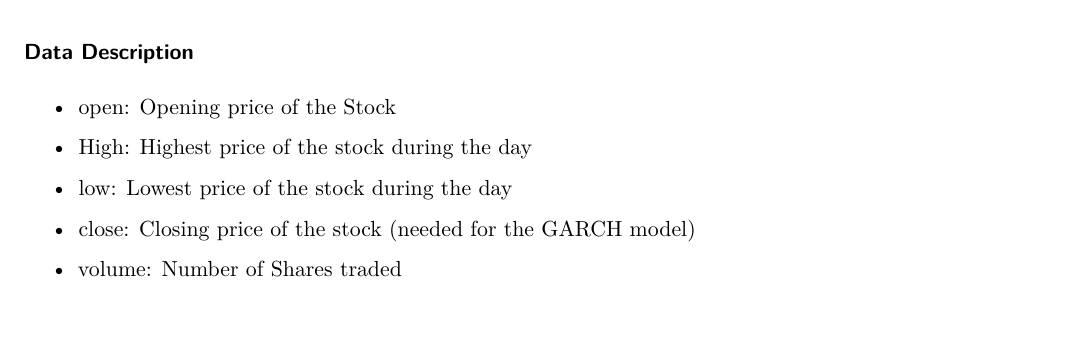
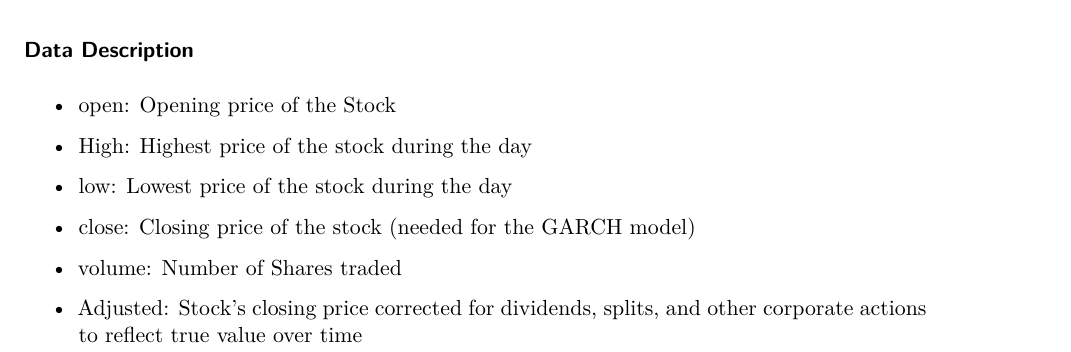
Before and after one commit to poconnor43/Math_456_Essay_6_GARCHE, a Quarto document (Essay_5_GARCH.qmd): part of page 3 of 10, cut so that both start at the same text. Rendered offline with R 4.5, knitr and Pandoc in place of Quarto, then LaTeX, with nearby package versions; some code elsewhere in the file could not run offline.

Commit message:
Update Essay_5_GARCH.qmd

```diff
--- a/Essay_5_GARCH.qmd
+++ b/Essay_5_GARCH.qmd
@@ -63,6 +63,8 @@ head(AAPL)
 -   close: Closing price of the stock (needed for the GARCH model)
 
 -   volume: Number of Shares traded
+
+-   Adjusted: Stock's closing price corrected for dividends, splits, and other corporate actions to reflect true value over time
 
 #### Clean Stock Data
 
```
